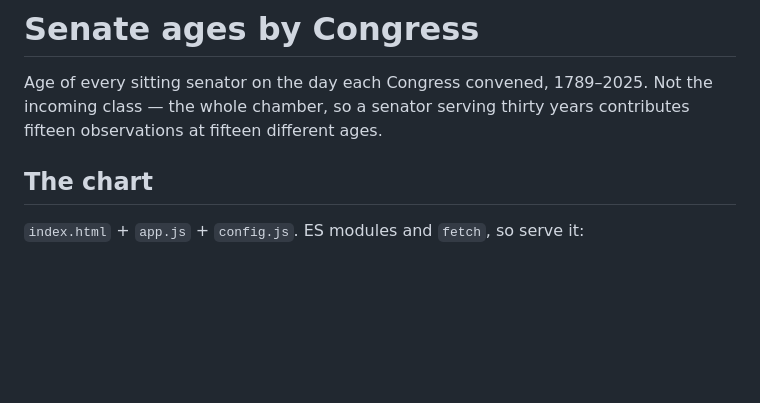
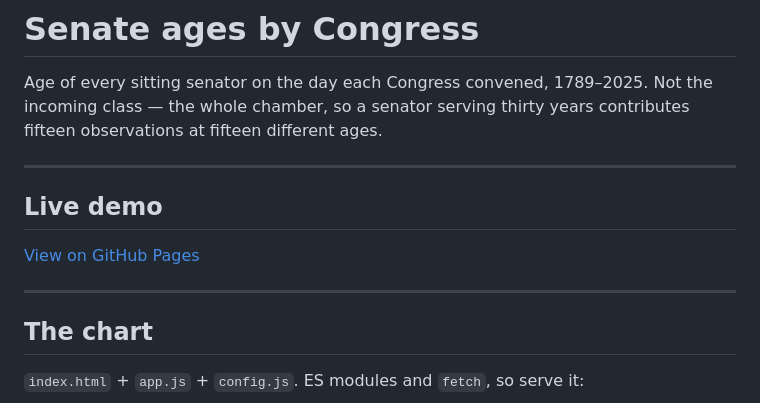
Before and after one commit to ssitari/SenateAgeHistogram, a Markdown page: README.md, the part around the change. Rendered like a GitHub page; blank space fills up the shorter version.

Commit message:
Add GitHub Pages link to README

```diff
--- a/README.md
+++ b/README.md
@@ -3,6 +3,14 @@
 Age of every sitting senator on the day each Congress convened, 1789–2025.
 Not the incoming class — the whole chamber, so a senator serving thirty years
 contributes fifteen observations at fifteen different ages.
+
+---
+
+## Live demo
+
+[View on GitHub Pages](https://ssitari.github.io/SenateAgeHistogram/)
+
+---
 
 ## The chart
 
```
